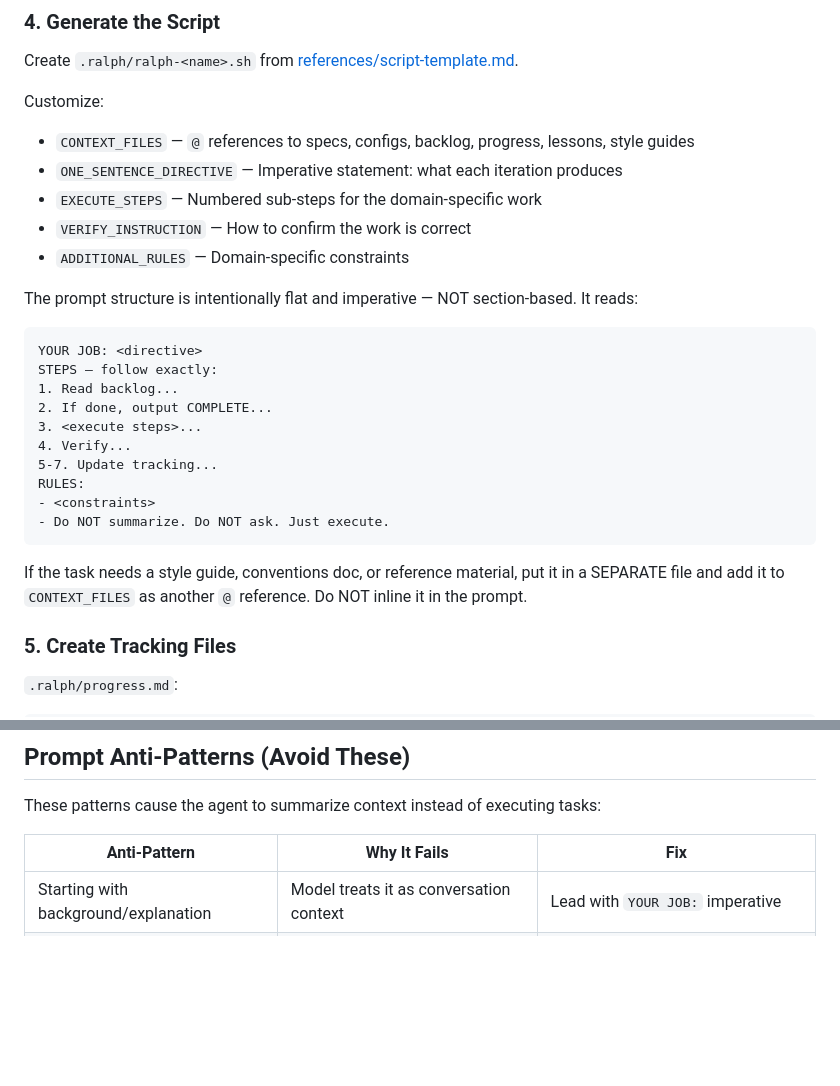
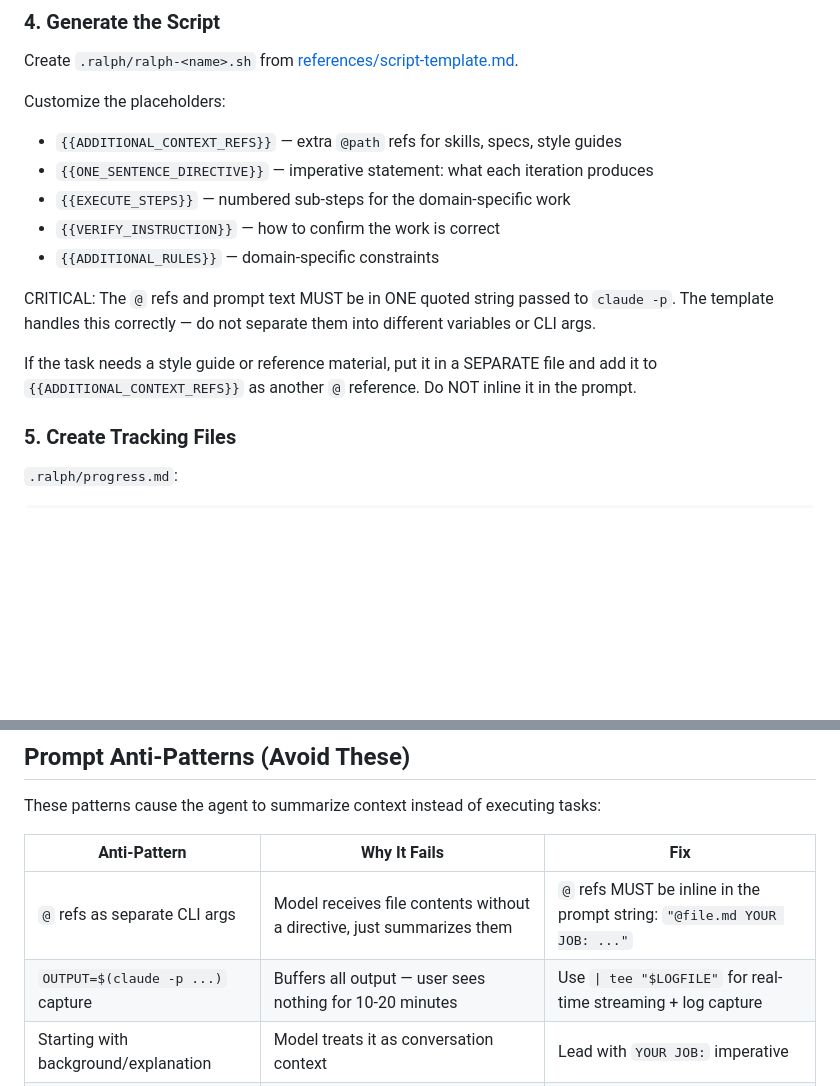
Before and after one commit to jonmumm/skills, a Markdown page: ralph-creator/SKILL.md, 2 parts joined by grey strips. GitHub-like rendering; blank space fills up the shorter version.

````diff
--- a/ralph-creator/SKILL.md
+++ b/ralph-creator/SKILL.md
@@ -49,28 +49,16 @@ Rules:
 
 Create `.ralph/ralph-<name>.sh` from [references/script-template.md](references/script-template.md).
 
-Customize:
-- `CONTEXT_FILES` — `@` references to specs, configs, backlog, progress, lessons, style guides
-- `ONE_SENTENCE_DIRECTIVE` — Imperative statement: what each iteration produces
-- `EXECUTE_STEPS` — Numbered sub-steps for the domain-specific work
-- `VERIFY_INSTRUCTION` — How to confirm the work is correct
-- `ADDITIONAL_RULES` — Domain-specific constraints
+Customize the placeholders:
+- `{{ADDITIONAL_CONTEXT_REFS}}` — extra `@path` refs for skills, specs, style guides
+- `{{ONE_SENTENCE_DIRECTIVE}}` — imperative statement: what each iteration produces
+- `{{EXECUTE_STEPS}}` — numbered sub-steps for the domain-specific work
+- `{{VERIFY_INSTRUCTION}}` — how to confirm the work is correct
+- `{{ADDITIONAL_RULES}}` — domain-specific constraints
 
-The prompt structure is intentionally flat and imperative — NOT section-based. It reads:
-```
-YOUR JOB: <directive>
-STEPS — follow exactly:
-1. Read backlog...
-2. If done, output COMPLETE...
-3. <execute steps>...
-4. Verify...
-5-7. Update tracking...
-RULES:
-- <constraints>
-- Do NOT summarize. Do NOT ask. Just execute.
-```
+CRITICAL: The `@` refs and prompt text MUST be in ONE quoted string passed to `claude -p`. The template handles this correctly — do not separate them into different variables or CLI args.
 
-If the task needs a style guide, conventions doc, or reference material, put it in a SEPARATE file and add it to `CONTEXT_FILES` as another `@` reference. Do NOT inline it in the prompt.
+If the task needs a style guide or reference material, put it in a SEPARATE file and add it to `{{ADDITIONAL_CONTEXT_REFS}}` as another `@` reference. Do NOT inline it in the prompt.
 
 ### 5. Create Tracking Files
 
@@ -122,6 +110,8 @@ These patterns cause the agent to summarize context instead of executing tasks:
 
 | Anti-Pattern | Why It Fails | Fix |
 |---|---|---|
+| `@` refs as separate CLI args | Model receives file contents without a directive, just summarizes them | `@` refs MUST be inline in the prompt string: `"@file.md YOUR JOB: ..."` |
+| `OUTPUT=$(claude -p ...)` capture | Buffers all output — user sees nothing for 10-20 minutes | Use `\| tee "$LOGFILE"` for real-time streaming + log capture |
 | Starting with background/explanation | Model treats it as conversation context | Lead with `YOUR JOB:` imperative |
 | `## Section` headers in prompt | Reads as documentation, not commands | Use `STEPS:` with numbered list |
 | Long inline style guides/conventions | Buries the actual instructions | Move to separate `@`-referenced file |
````
Also changed, not shown: ralph-creator/references/script-template.md (+38 -31 lines).
